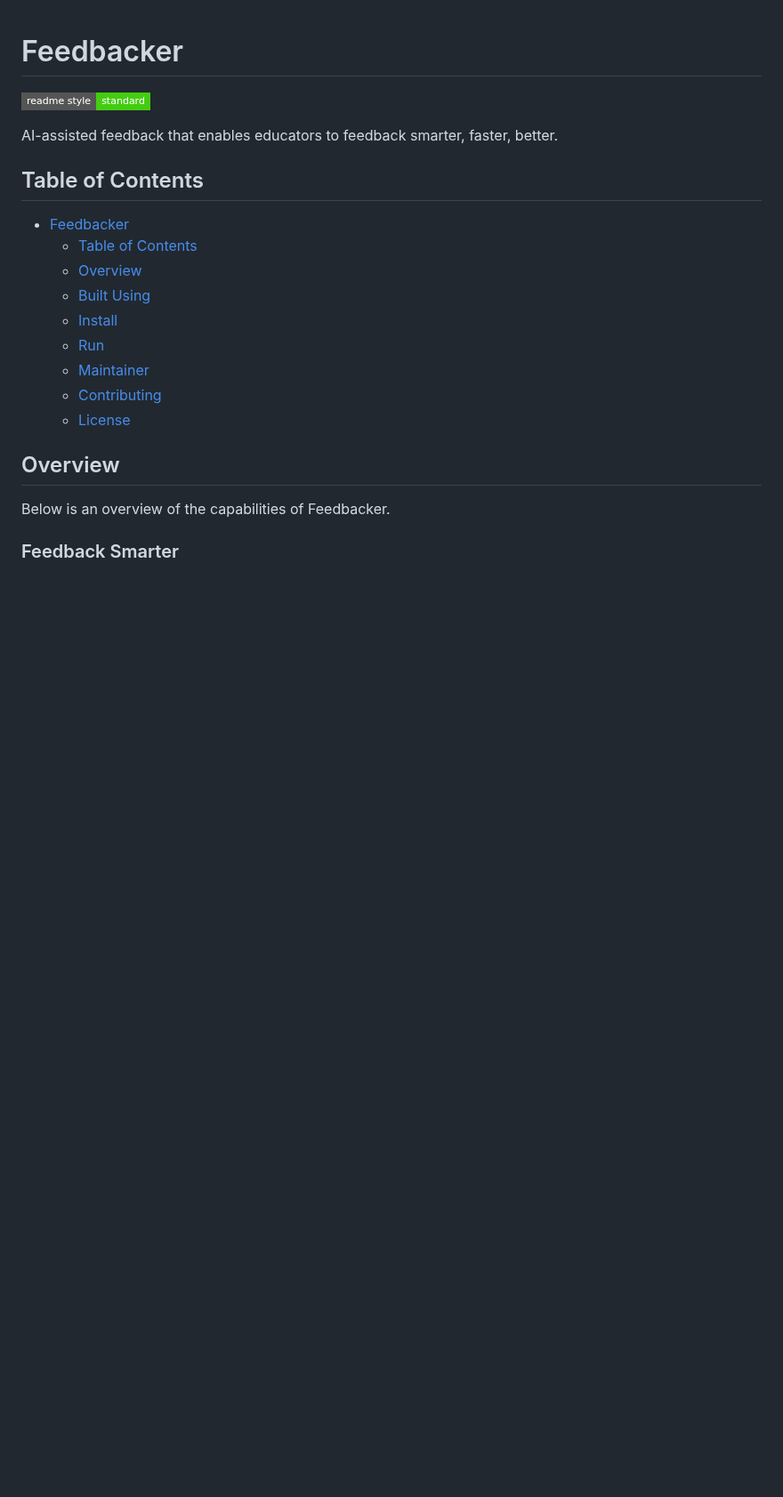
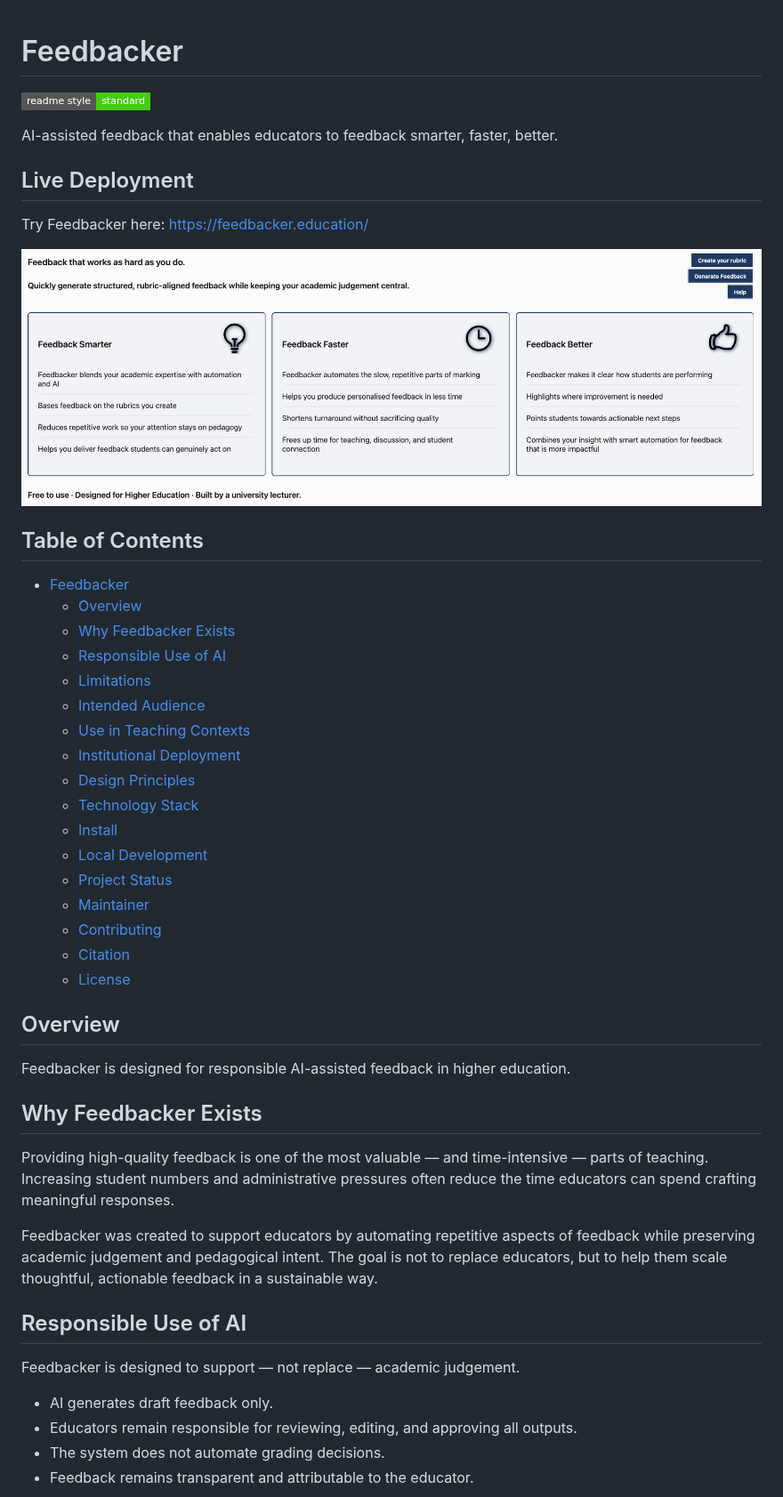
Before and after one commit to glowkeeper/feedbacker, a Markdown page: README.md, the part around one of its changes. Shown at 89% size. Drawn GitHub-style; pictures changed too: images/homeDemo.png (added); badges without logos; blank space fills up the shorter version.

Commit message:
improved README

```diff
--- a/README.md
+++ b/README.md
@@ -4,20 +4,48 @@
 
 AI-assisted feedback that enables educators to feedback smarter, faster, better.
 
+## Live Deployment
+
+Try Feedbacker here: https://feedbacker.education/
+
+![Feedbacker interface](images/homeDemo.png)
+
 ## Table of Contents
 
 - [Feedbacker](#feedbacker)
-  - [Table of Contents](#table-of-contents)
   - [Overview](#overview)
-  - [Built Using](#built-using)
+  - [Why Feedbacker Exists](#why-feedbacker-exists)
+  - [Responsible Use of AI](#responsible-use-of-ai)
+  - [Limitations](#limitations)
+  - [Intended Audience](#intended-audience)
+  - [Use in Teaching Contexts](#use-in-teaching-contexts)
+  - [Institutional Deployment](#institutional-deployment)
+  - [Design Principles](#design-principles)
+  - [Technology Stack](#technology-stack)
   - [Install](#install)
-  - [Run](#run)
+  - [Local Development](#local-development)
+  - [Project Status](#project-status)
   - [Maintainer](#maintainer)
   - [Contributing](#contributing)
+  - [Citation](#citation)
   - [License](#license)
 
 ## Overview
 
-Below is an overview of the capabilities of Feedbacker.
+Feedbacker is designed for responsible AI-assisted feedback in higher education.
 
-### Feedback Smarter
+## Why Feedbacker Exists
+
+Providing high-quality feedback is one of the most valuable — and time-intensive — parts of teaching. Increasing student numbers and administrative pressures often reduce the time educators can spend crafting meaningful responses.
+
+Feedbacker was created to support educators by automating repetitive aspects of feedback while preserving academic judgement and pedagogical intent. The goal is not to replace educators, but to help them scale thoughtful, actionable feedback in a sustainable way.
+
+## Responsible Use of AI
+
+Feedbacker is designed to support — not replace — academic judgement.
+
+- AI generates draft feedback only.
+- Educators remain responsible for reviewing, editing, and approving all outputs.
+- The system does not automate grading decisions.
+- Feedback remains transparent and attributable to the educator.
+
```
Also changed, not shown: other parts of README.md (+78 -4 lines).
